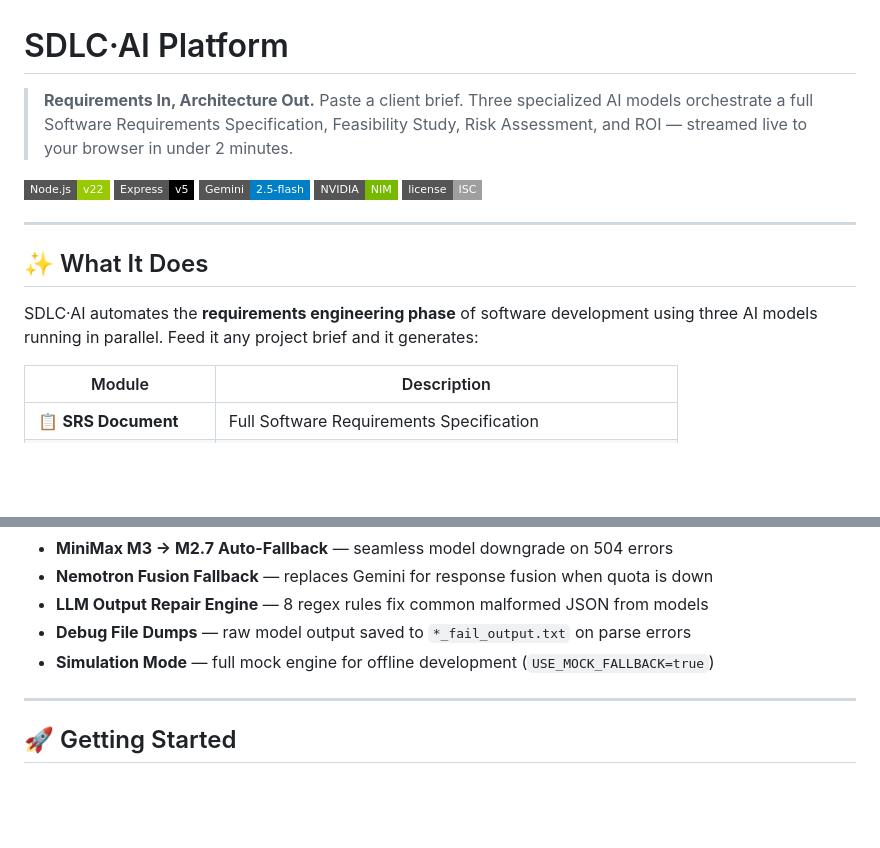
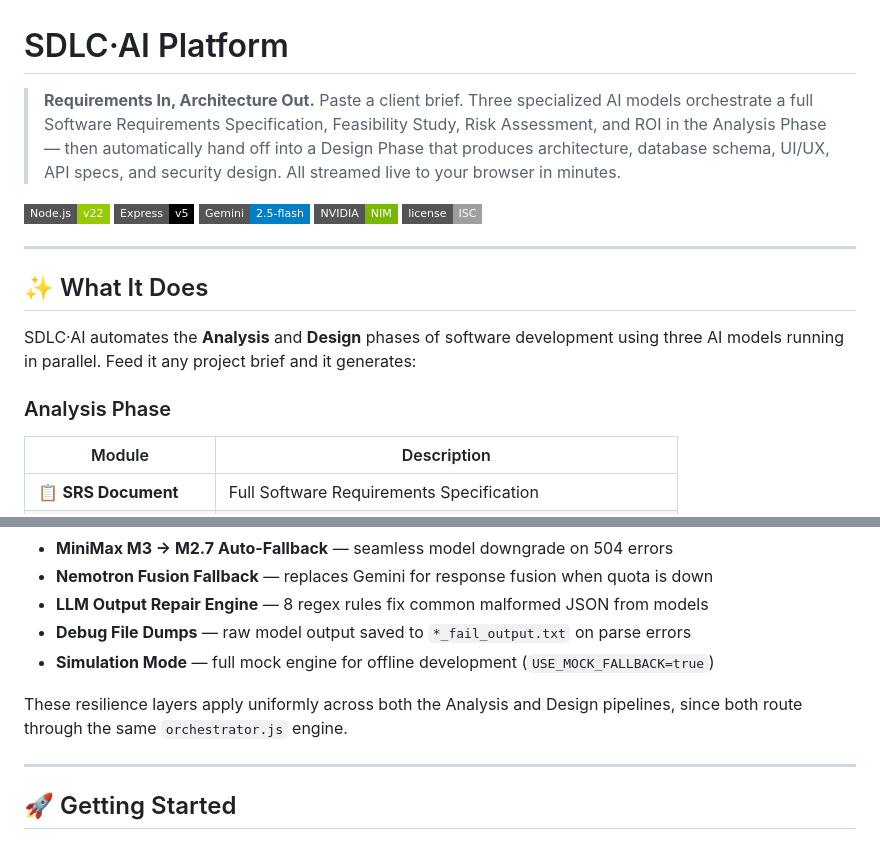
Before and after one commit to aayushi-1610/sdlc-ai, a Markdown page: README.md, 2 parts joined by grey strips. GitHub-like rendering; badges without logos; blank space fills up the shorter version.

```diff
--- a/README.md
+++ b/README.md
@@ -1,7 +1,7 @@
 # SDLC·AI Platform
 
 > **Requirements In, Architecture Out.**
-> Paste a client brief. Three specialized AI models orchestrate a full Software Requirements Specification, Feasibility Study, Risk Assessment, and ROI — streamed live to your browser in under 2 minutes.
+> Paste a client brief. Three specialized AI models orchestrate a full Software Requirements Specification, Feasibility Study, Risk Assessment, and ROI in the Analysis Phase — then automatically hand off into a Design Phase that produces architecture, database schema, UI/UX, API specs, and security design. All streamed live to your browser in minutes.
 
 ![SDLC·AI Platform](https://img.shields.io/badge/Node.js-v22-green?style=flat-square&logo=node.js) ![Express](https://img.shields.io/badge/Express-v5-black?style=flat-square&logo=express) ![Gemini](https://img.shields.io/badge/Gemini-2.5--flash-blue?style=flat-square&logo=google) ![NVIDIA NIM](https://img.shields.io/badge/NVIDIA-NIM-76b900?style=flat-square&logo=nvidia) ![License](https://img.shields.io/badge/license-ISC-lightgrey?style=flat-square)
 
@@ -9,7 +9,9 @@
 
 ## ✨ What It Does
 
-SDLC·AI automates the **requirements engineering phase** of software development using three AI models running in parallel. Feed it any project brief and it generates:
+SDLC·AI automates the **Analysis** and **Design** phases of software development using three AI models running in parallel. Feed it any project brief and it generates:
+
+### Analysis Phase
 
 | Module | Description |
 |--------|-------------|
@@ -78,6 +120,8 @@ Stage 10 → Markdown Report         (System assembly)
 - **LLM Output Repair Engine** — 8 regex rules fix common malformed JSON from models
 - **Debug File Dumps** — raw model output saved to `*_fail_output.txt` on parse errors
 - **Simulation Mode** — full mock engine for offline development (`USE_MOCK_FALLBACK=true`)
+
+These resilience layers apply uniformly across both the Analysis and Design pipelines, since both route through the same `orchestrator.js` engine.
 
 ---
 
```
Also changed, not shown: other parts of README.md (+54 -9 lines).
